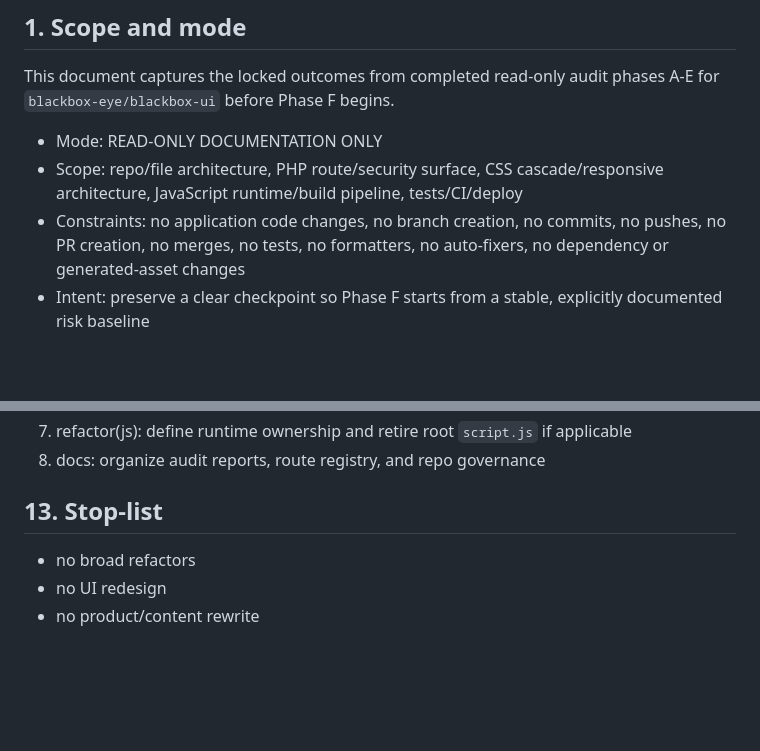
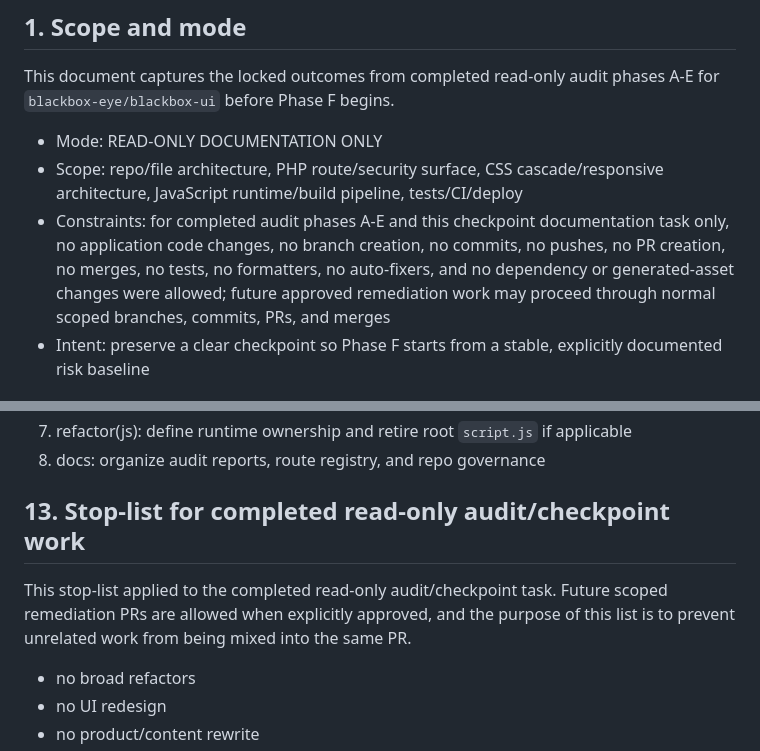
Before and after one commit to blackbox-eye/blackbox-ui, a Markdown page: docs/audits/BLACKBOX_UI_TECHNICAL_AUDIT_CHECKPOINT_A_E_v1.md, 2 parts joined by grey strips. Drawn GitHub-style; blank space fills up the shorter version.

Commit message:
docs(audit): clarify checkpoint constraints

```diff
--- a/docs/audits/BLACKBOX_UI_TECHNICAL_AUDIT_CHECKPOINT_A_E_v1.md
+++ b/docs/audits/BLACKBOX_UI_TECHNICAL_AUDIT_CHECKPOINT_A_E_v1.md
@@ -6,7 +6,7 @@ This document captures the locked outcomes from completed read-only audit phases
 
 - Mode: READ-ONLY DOCUMENTATION ONLY
 - Scope: repo/file architecture, PHP route/security surface, CSS cascade/responsive architecture, JavaScript runtime/build pipeline, tests/CI/deploy
-- Constraints: no application code changes, no branch creation, no commits, no pushes, no PR creation, no merges, no tests, no formatters, no auto-fixers, no dependency or generated-asset changes
+- Constraints: for completed audit phases A-E and this checkpoint documentation task only, no application code changes, no branch creation, no commits, no pushes, no PR creation, no merges, no tests, no formatters, no auto-fixers, and no dependency or generated-asset changes were allowed; future approved remediation work may proceed through normal scoped branches, commits, PRs, and merges
 - Intent: preserve a clear checkpoint so Phase F starts from a stable, explicitly documented risk baseline
 
 ## 2. Repository baseline
@@ -166,7 +166,9 @@ The following work should be executed as separate, scoped PRs rather than mixed
 7. refactor(js): define runtime ownership and retire root `script.js` if applicable
 8. docs: organize audit reports, route registry, and repo governance
 
-## 13. Stop-list
+## 13. Stop-list for completed read-only audit/checkpoint work
+
+This stop-list applied to the completed read-only audit/checkpoint task. Future scoped remediation PRs are allowed when explicitly approved, and the purpose of this list is to prevent unrelated work from being mixed into the same PR.
 
 - no broad refactors
 - no UI redesign
```
